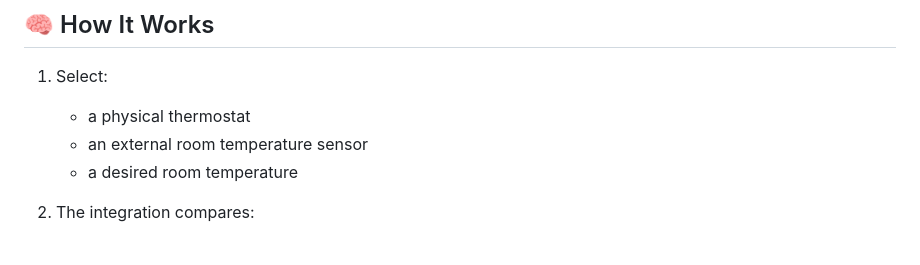
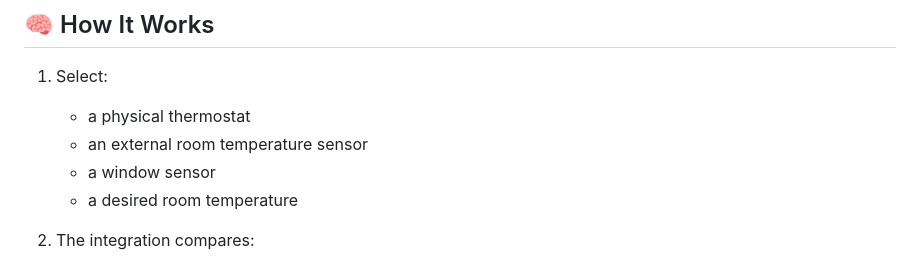
Before and after one commit to fabilau/hass_smart_offset_thermostat, a Markdown page: README.md, the part around the change. GitHub-like rendering.

```diff
--- a/README.md
+++ b/README.md
@@ -28,6 +28,7 @@ It is designed for setups where the built-in thermostat sensor is inaccurate (e.
 1. Select:
    - a physical thermostat
    - an external room temperature sensor
+   - a window sensor
    - a desired room temperature
 
 2. The integration compares:
```
